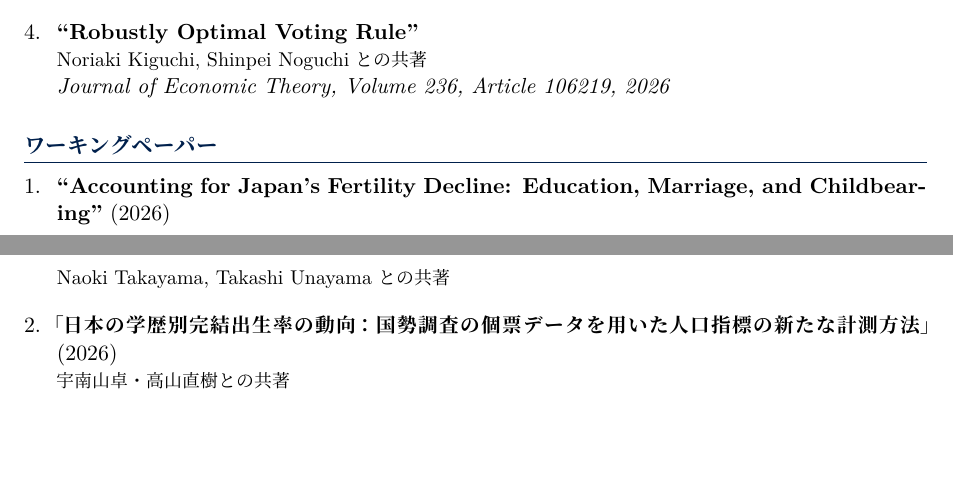
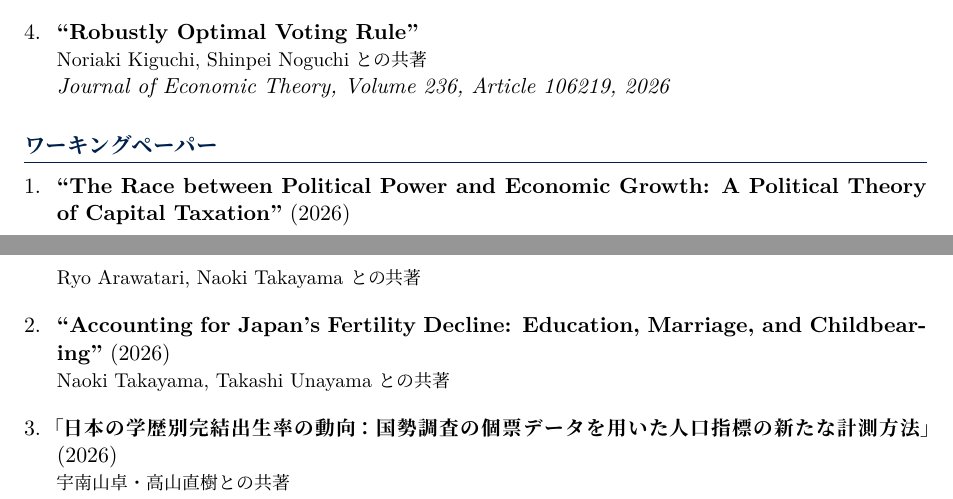
Before and after one commit to yuta-takahashi-1211/yuta-takahashi-1211.github.io, a LaTeX CV (cv/cv_ja.tex): two parts of pages 1 and 2 of 2, joined at a grey line, cut so that both start at the same text, the shorter picture padded with empty space. Compiled offline with XeLaTeX.

Commit message:
Add working paper "The Race between Political Power and Economic Growth"
Add "The Race between Political Power and Economic Growth: A Political
Theory of Capital Taxation" (2026), with Ryo Arawatari and Naoki
Takayama, to the top of Working Papers on the Research page and in
both CVs.

Co-Authored-By: Claude Opus 5.5 <noreply@anthropic.com>
Claude-Session: https://claude.ai/code/session_0144UKTWbpkVJurYEdoA6ia7

```diff
--- a/cv/cv_ja.tex
+++ b/cv/cv_ja.tex
@@ -134,6 +134,9 @@
 
 \begin{enumerate}[leftmargin=*, labelsep=8pt, itemsep=6pt]
 
+    \workingpaper{The Race between Political Power and Economic Growth: A Political Theory of Capital Taxation}{2026}
+    {Ryo Arawatari, Naoki Takayama との共著}
+
     \workingpaper{Accounting for Japan's Fertility Decline: Education, Marriage, and Childbearing}{2026}
     {Naoki Takayama, Takashi Unayama との共著}\label{wp:fertility-en}
 
```
Also changed, not shown: _pages/research.md (+1 -0 lines), cv/cv.tex (+3 -0 lines).
